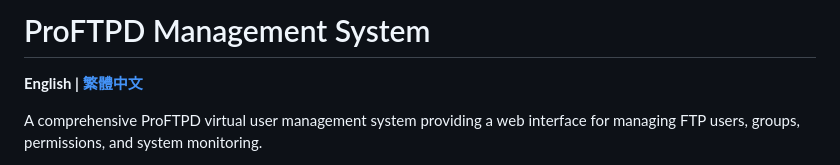
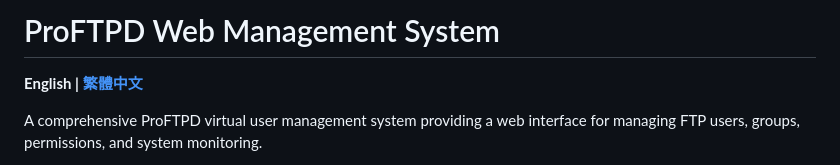
Before and after one commit to bareck/MoniProFtpdAdmin, a Markdown page: README.md, the part around the change. Rendered like a GitHub page.

```diff
--- a/README.md
+++ b/README.md
@@ -1,4 +1,4 @@
-# ProFTPD Management System
+# ProFTPD Web Management System
 
 **English | [繁體中文](README-tw.md)**
 
```
Also changed, not shown: README-tw.md (+1 -1 lines).
